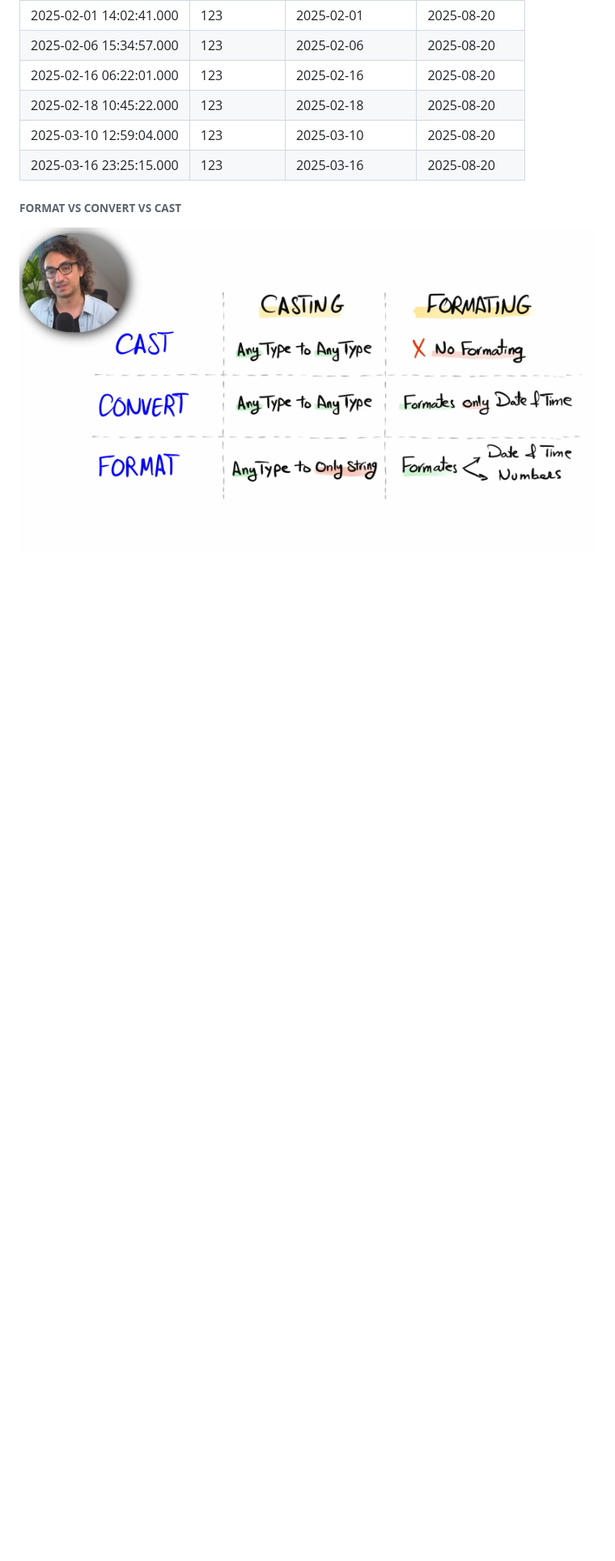
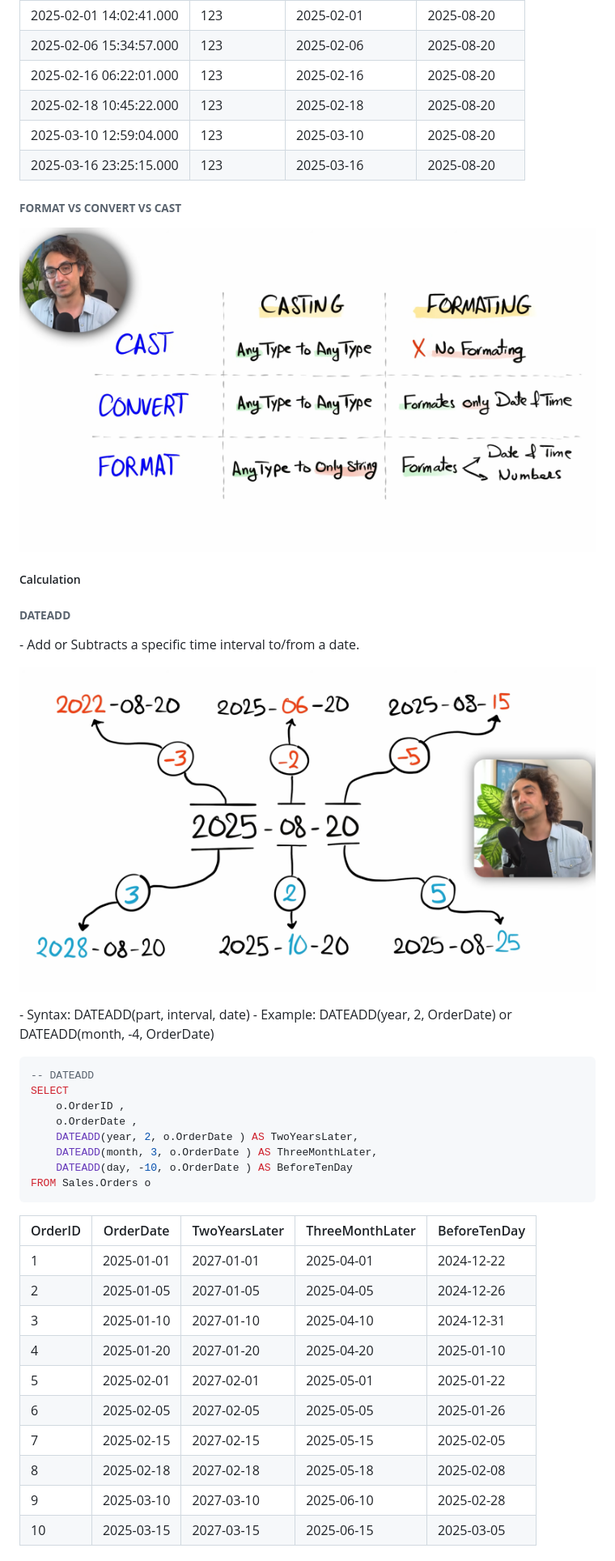
Before and after one commit to TheMoeaegon/database-engineering, a Markdown page: functions/Sql functions.md, the part around one of its changes. Shown at 81% size. Drawn GitHub-style; pictures changed too: functions/images/dateadd-function.png (added); blank space fills up the shorter version.

````diff
--- a/functions/Sql functions.md
+++ b/functions/Sql functions.md
@@ -631,3 +631,39 @@ FROM Sales.Orders o
 ###### **FORMAT VS CONVERT VS CAST**
 
 ![format-vs-convert-vs-cast](images/format-vs-convert-vs-cast.png)
+
+##### Calculation
+
+###### **DATEADD**
+
+\- Add or Subtracts a specific time interval to/from a date.
+
+![dateadd-function](images/dateadd-function.png)
+
+\- Syntax: DATEADD(part, interval, date)
+\- Example: DATEADD(year, 2, OrderDate) or DATEADD(month, -4, OrderDate)
+
+```sql
+-- DATEADD
+SELECT
+    o.OrderID ,
+    o.OrderDate ,
+    DATEADD(year, 2, o.OrderDate ) AS TwoYearsLater,
+    DATEADD(month, 3, o.OrderDate ) AS ThreeMonthLater,
+    DATEADD(day, -10, o.OrderDate ) AS BeforeTenDay
+FROM Sales.Orders o
+```
+
+| OrderID | OrderDate  | TwoYearsLater | ThreeMonthLater | BeforeTenDay |
+| ------- | ---------- | ------------- | --------------- | ------------ |
+| 1       | 2025-01-01 | 2027-01-01    | 2025-04-01      | 2024-12-22   |
+| 2       | 2025-01-05 | 2027-01-05    | 2025-04-05      | 2024-12-26   |
+| 3       | 2025-01-10 | 2027-01-10    | 2025-04-10      | 2024-12-31   |
+| 4       | 2025-01-20 | 2027-01-20    | 2025-04-20      | 2025-01-10   |
+| 5       | 2025-02-01 | 2027-02-01    | 2025-05-01      | 2025-01-22   |
+| 6       | 2025-02-05 | 2027-02-05    | 2025-05-05      | 2025-01-26   |
+| 7       | 2025-02-15 | 2027-02-15    | 2025-05-15      | 2025-02-05   |
+| 8       | 2025-02-18 | 2027-02-18    | 2025-05-18      | 2025-02-08   |
+| 9       | 2025-03-10 | 2027-03-10    | 2025-06-10      | 2025-02-28   |
+| 10      | 2025-03-15 | 2027-03-15    | 2025-06-15      | 2025-03-05   |
+
````
Also changed, not shown: other parts of functions/Sql functions.md (+68 -0 lines), 1 other file.
